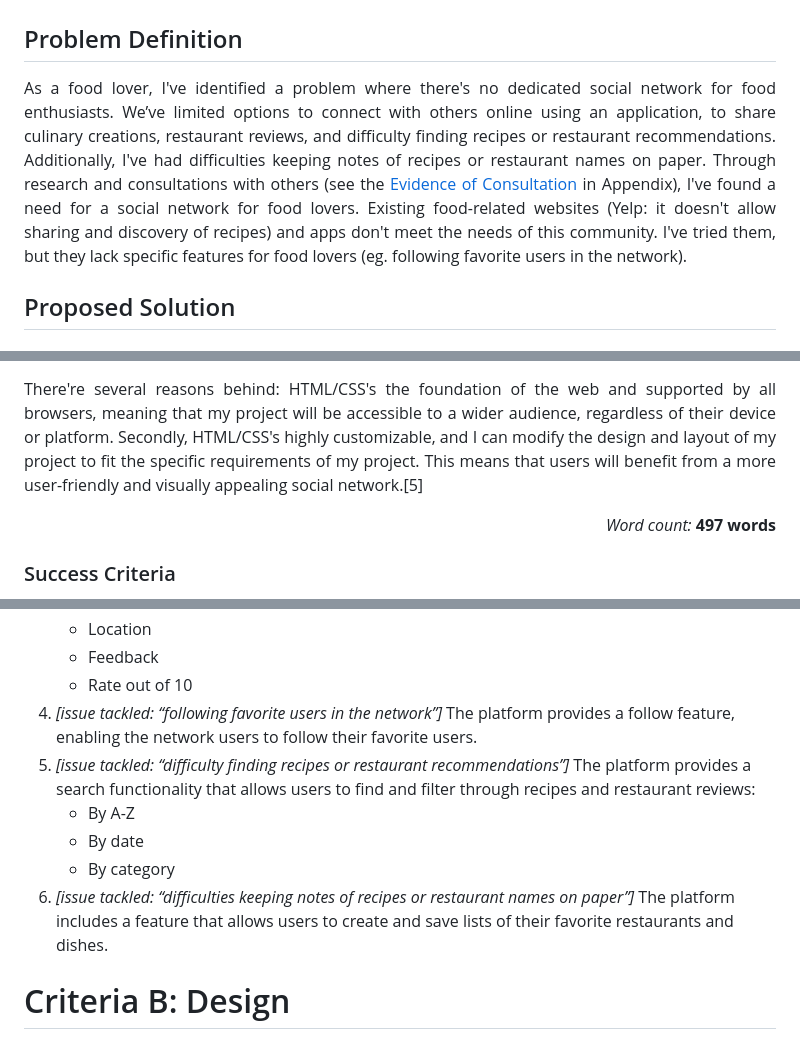
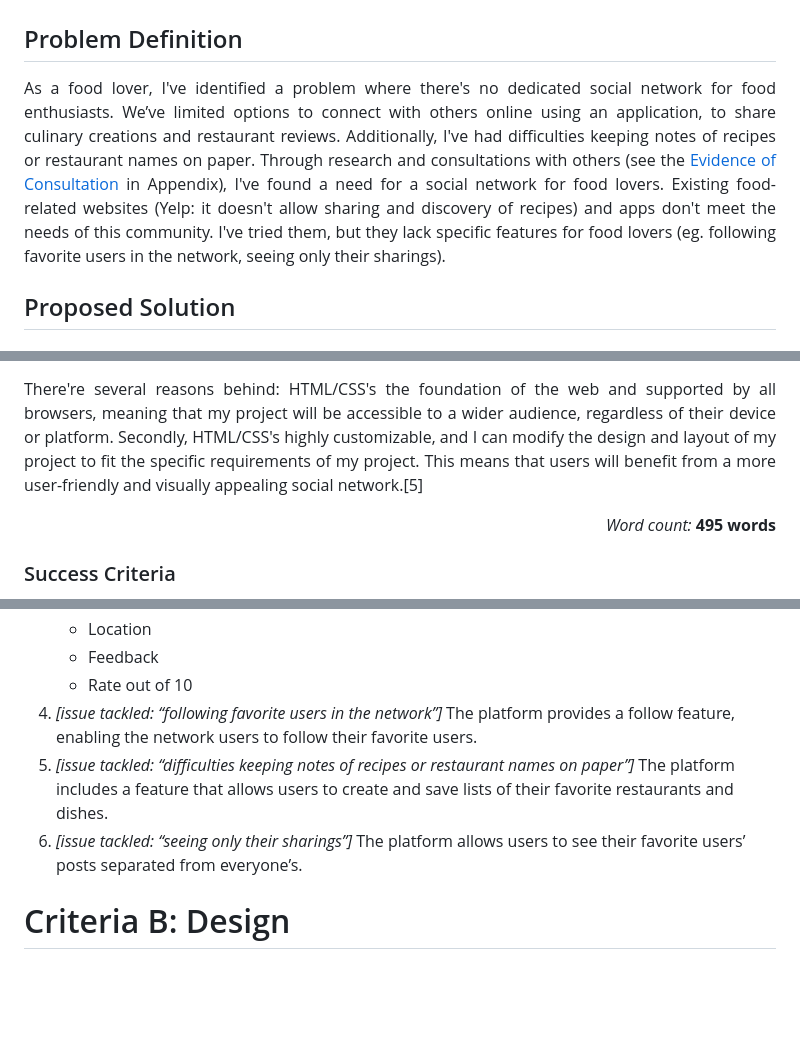
Before and after one commit to 2024sabuhiabbasov/unit4_2023-project, a Markdown page: README.md, 3 parts joined by grey strips. GitHub-like rendering; blank space fills up the shorter version.

```diff
--- a/README.md
+++ b/README.md
@@ -34,7 +34,7 @@
 
 # Criteria A: Planning
 ## Problem Definition
-<p align="justify">As a food lover, I've identified a problem where there's no dedicated social network for food enthusiasts. We’ve limited options to connect with others online using an application, to share culinary creations, restaurant reviews, and difficulty finding recipes or restaurant recommendations. Additionally, I've had difficulties keeping notes of recipes or restaurant names on paper. Through research and consultations with others (see the <a href="https://github.com/2024sabuhiabbasov/unit4_2023-project/blob/master/README.md#evidence-of-consultation">Evidence of Consultation</a> in Appendix), I've found a need for a social network for food lovers. Existing food-related websites (Yelp: it doesn't allow sharing and discovery of recipes) and apps don't meet the needs of this community. I've tried them, but they lack specific features for food lovers (eg. following favorite users in the network).</p>
+<p align="justify">As a food lover, I've identified a problem where there's no dedicated social network for food enthusiasts. We’ve limited options to connect with others online using an application, to share culinary creations and restaurant reviews. Additionally, I've had difficulties keeping notes of recipes or restaurant names on paper. Through research and consultations with others (see the <a href="https://github.com/2024sabuhiabbasov/unit4_2023-project/blob/master/README.md#evidence-of-consultation">Evidence of Consultation</a> in Appendix), I've found a need for a social network for food lovers. Existing food-related websites (Yelp: it doesn't allow sharing and discovery of recipes) and apps don't meet the needs of this community. I've tried them, but they lack specific features for food lovers (eg. following favorite users in the network, seeing only their sharings).</p>
 
 ## Proposed Solution
 ### Design Statement
@@ -52,7 +52,7 @@ The reason behind my decision's Flask provides high level flexibility, which's c
 There're different tools for the user-interface for web-applications: React, Angular, and Vue are all popular choices. I decided to use HTML/CSS for my project.<br><br> There're several reasons behind: HTML/CSS's the foundation of the web and supported by all browsers, meaning that my project will be accessible to a wider audience, regardless of their device or platform. Secondly, HTML/CSS's highly customizable, and I can modify the design and layout of my project to fit the specific requirements of my project. This means that users will benefit from a more user-friendly and visually appealing social network.[5]</p>
 
 <p align="right">
-  <i>Word count:</i> <strong>497 words</strong>
+  <i>Word count:</i> <strong>495 words</strong>
 </p>
 
 ### Success Criteria
@@ -67,11 +67,9 @@ There're different tools for the user-interface for web-applications: React, Ang
     - Feedback
     - Rate out of 10
 4. *[issue tackled: “following favorite users in the network”]* The platform provides a follow feature, enabling the network users to follow their favorite users.
-5. *[issue tackled: “difficulty finding recipes or restaurant recommendations”]* The platform provides a search functionality that allows users to find and filter through recipes and restaurant reviews:
-    - By A-Z
-    - By date
-    - By category
-6. *[issue tackled: “difficulties keeping notes of recipes or restaurant names on paper”]* The platform includes a feature that allows users to create and save lists of their favorite restaurants and dishes.
+5. *[issue tackled: “difficulties keeping notes of recipes or restaurant names on paper”]* The platform includes a feature that allows users to create and save lists of their favorite restaurants and dishes.
+6. _[issue tackled: “seeing only their sharings”]_ The platform allows users to see their favorite users’ posts separated from everyone’s.
+
 
 # Criteria B: Design
 ## System Diagram
```
